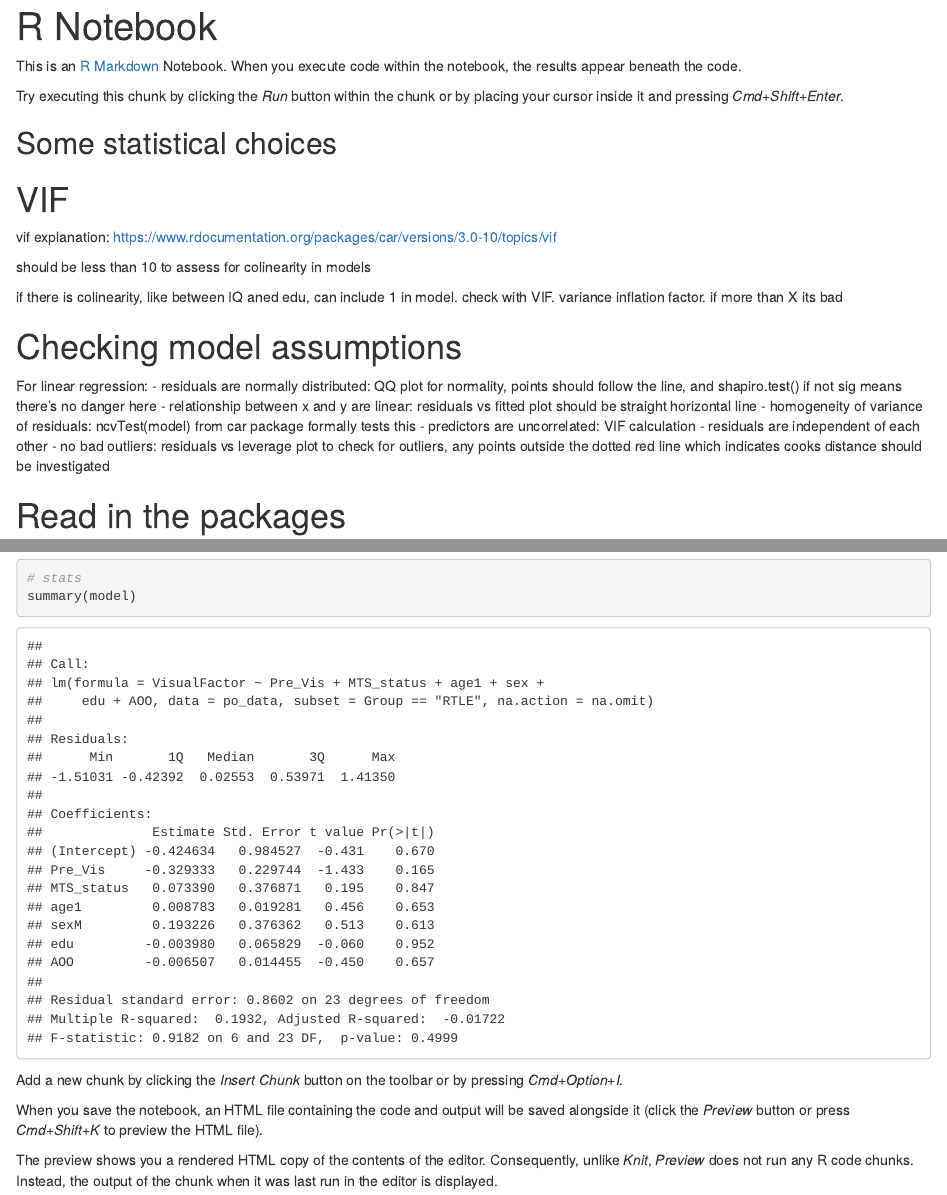
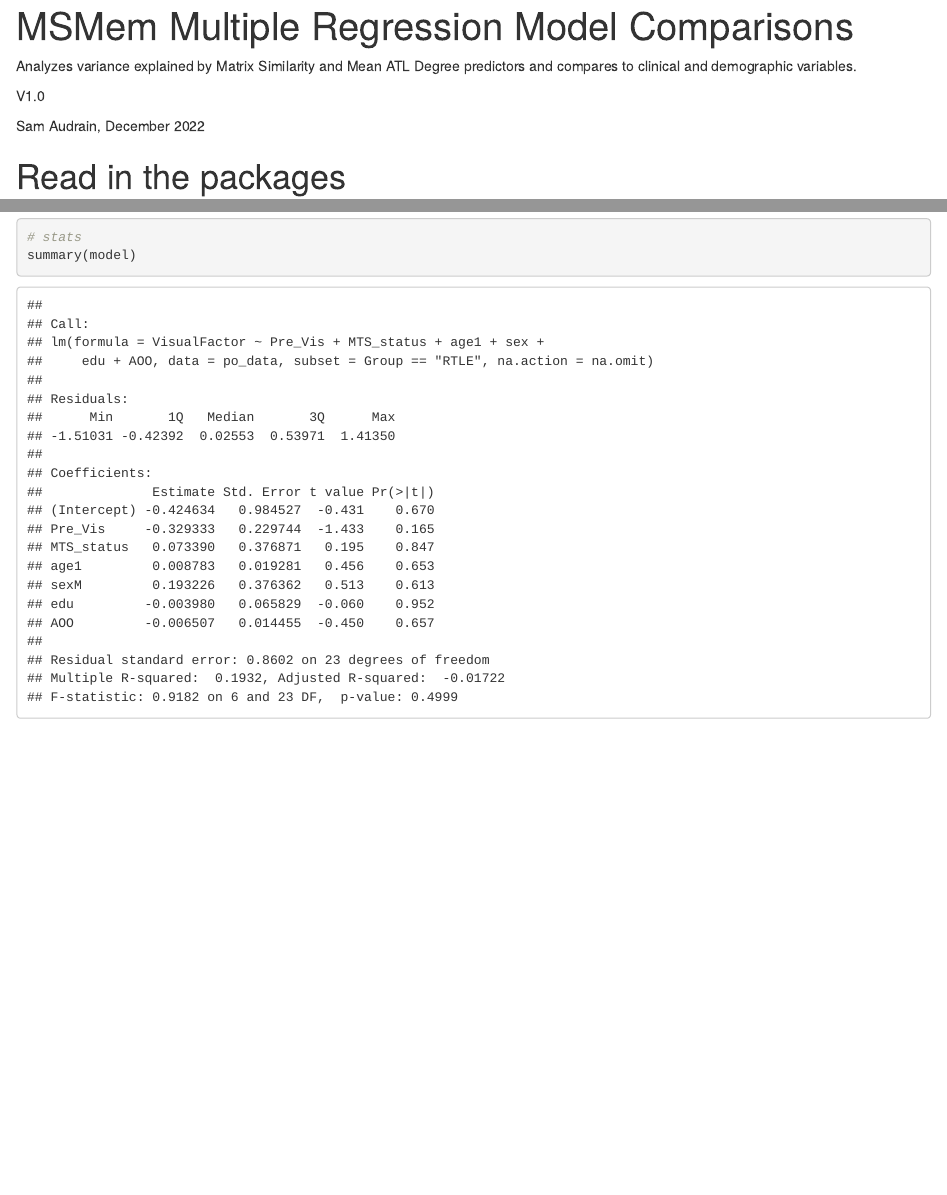
Before and after one commit to saudrain/paper-MSMem2023, an R Markdown document (MSMem_MultipleRegression.Rmd): the page in a window 1100 px wide, from its top, and a second part further down, joined at a grey line. Rendered offline with R 4.5, knitr and Pandoc, with nearby package versions; some code elsewhere in the file could not run offline.

Commit message:
fixed title and description

````diff
--- a/MSMem_MultipleRegression.Rmd
+++ b/MSMem_MultipleRegression.Rmd
@@ -1,29 +1,13 @@
 ---
-title: "R Notebook"
+title: "MSMem Multiple Regression Model Comparisons"
 output: html_notebook
 ---
 
-This is an [R Markdown](http://rmarkdown.rstudio.com) Notebook. When you execute code within the notebook, the results appear beneath the code.
+Analyzes variance explained by Matrix Similarity and Mean ATL Degree predictors and compares to clinical and demographic variables.
 
-Try executing this chunk by clicking the *Run* button within the chunk or by placing your cursor inside it and pressing *Cmd+Shift+Enter*.
+V1.0
 
-## Some statistical choices
-# VIF
-vif explanation: https://www.rdocumentation.org/packages/car/versions/3.0-10/topics/vif
-
-should be less than 10 to assess for colinearity in models
-
-if there is colinearity, like between IQ aned edu, can include 1 in model. check with VIF. variance inflation factor. if more than X its bad
-
-
-# Checking model assumptions
- For linear regression:
- - residuals are normally distributed: QQ plot for normality, points should follow the line, and shapiro.test() if not sig means there's no danger here
- - relationship between x and y are linear: residuals vs fitted plot should be straight horizontal line
- - homogeneity of variance of residuals: ncvTest(model) from car package formally tests this
- - predictors are uncorrelated: VIF calculation
- - residuals are independent of each other
- - no bad outliers: residuals vs leverage plot to check for outliers, any points outside the dotted red line which indicates cooks distance should be investigated
+Sam Audrain, December 2022
 
 # Read in the packages
 ```{r}
@@ -151,9 +135,3 @@ summary(model)
 
 
 ```
-
-Add a new chunk by clicking the *Insert Chunk* button on the toolbar or by pressing *Cmd+Option+I*.
-
-When you save the notebook, an HTML file containing the code and output will be saved alongside it (click the *Preview* button or press *Cmd+Shift+K* to preview the HTML file).
-
-The preview shows you a rendered HTML copy of the contents of the editor. Consequently, unlike *Knit*, *Preview* does not run any R code chunks. Instead, the output of the chunk when it was last run in the editor is displayed.
````
